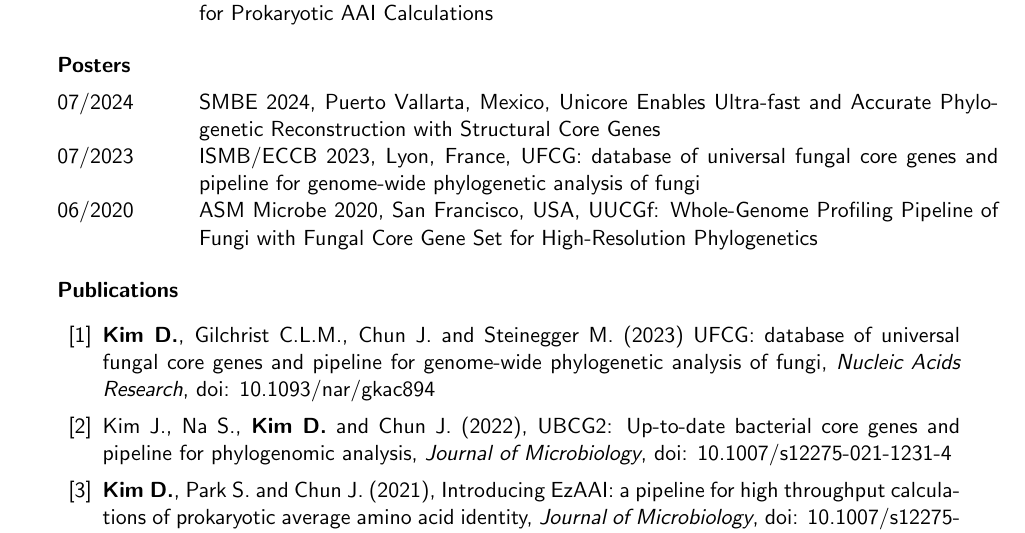
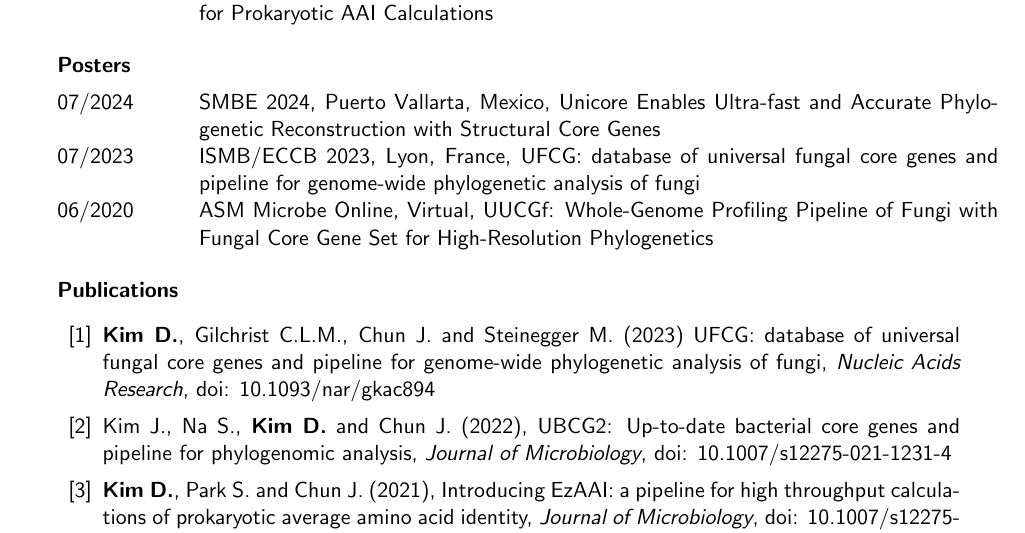
Before and after one commit to endixk/personal-cv, a LaTeX CV (CV_dongwook_kim.tex): part of page 2 of 2, cut so that both start at the same text. Compiled offline with pdfLaTeX.

Commit message:
fix ASM location

```diff
--- a/CV_dongwook_kim.tex
+++ b/CV_dongwook_kim.tex
@@ -162,7 +162,7 @@ English & Fluent\\[1.mm]
 \\[1mm]
 07/2023 & ISMB/ECCB 2023, Lyon, France, UFCG: database of universal fungal core genes and pipeline for genome-wide phylogenetic analysis of fungi
 \\[1mm]
-06/2020 & ASM Microbe 2020, San Francisco, USA, UUCGf: Whole-Genome Profiling Pipeline of Fungi with Fungal Core Gene Set for High-Resolution Phylogenetics
+06/2020 & ASM Microbe Online, Virtual, UUCGf: Whole-Genome Profiling Pipeline of Fungi with Fungal Core Gene Set for High-Resolution Phylogenetics
 \\[1mm]
 \end{tabular}
 \vspace{1mm}
```
Also changed, not shown: CV_dongwook_kim.pdf.
